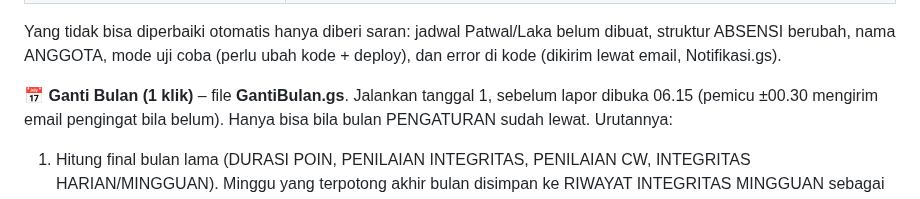
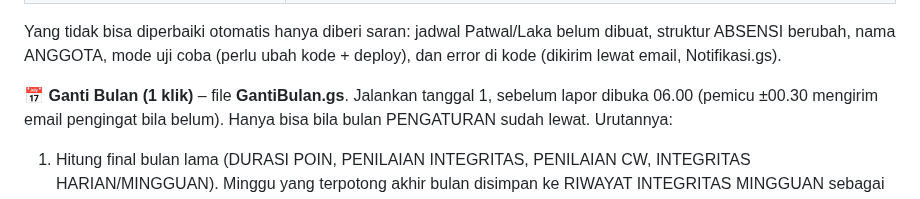
Before and after one commit to satpasbwi-sim/cw-pagi-app, a Markdown page: README.md, the part around the change. Rendered like a GitHub page.

Commit message:
Panduan hari pertama resmi: catatan status + README Ganti Bulan sebelum 06.00
Co-Authored-By: Claude Opus 5.5 <noreply@anthropic.com>

```diff
--- a/README.md
+++ b/README.md
@@ -598,7 +598,7 @@ Masalah yang aman diperbaiki otomatis punya tombol (selalu dengan konfirmasi):
 Yang tidak bisa diperbaiki otomatis hanya diberi saran: jadwal Patwal/Laka belum dibuat, struktur ABSENSI berubah,
 nama ANGGOTA, mode uji coba (perlu ubah kode + deploy), dan error di kode (dikirim lewat email, Notifikasi.gs).
 
-**📅 Ganti Bulan (1 klik)** – file **GantiBulan.gs**. Jalankan tanggal 1, sebelum lapor dibuka 06.15 (pemicu ±00.30
+**📅 Ganti Bulan (1 klik)** – file **GantiBulan.gs**. Jalankan tanggal 1, sebelum lapor dibuka 06.00 (pemicu ±00.30
 mengirim email pengingat bila belum). Hanya bisa bila bulan PENGATURAN sudah lewat. Urutannya:
 1. Hitung final bulan lama (DURASI POIN, PENILAIAN INTEGRITAS, PENILAIAN CW, INTEGRITAS HARIAN/MINGGUAN). Minggu
    yang terpotong akhir bulan disimpan ke RIWAYAT INTEGRITAS MINGGUAN sebagai "… – <akhir bulan>"; Senin berikutnya
```
Also changed, not shown: catatan-lanjutan/STATUS-LANJUTAN.md (+1 -1 lines).
